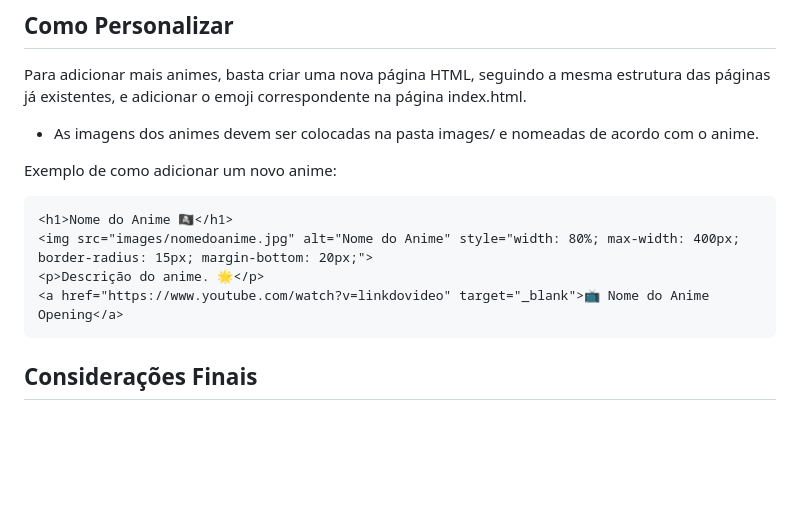
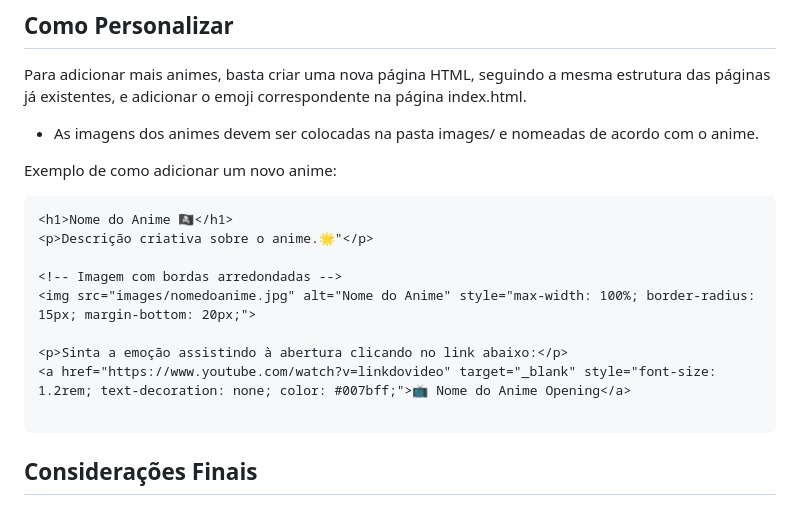
Before and after one commit to avrilstihler/Pagina-de-Animes-e-Emojis, a Markdown page: README.md, the part around the change. GitHub-like rendering; blank space fills up the shorter version.

`````diff
--- a/README.md
+++ b/README.md
@@ -64,9 +64,14 @@ Exemplo de como adicionar um novo anime:
 
 ````html
 <h1>Nome do Anime 🏴‍☠️</h1>
-<img src="images/nomedoanime.jpg" alt="Nome do Anime" style="width: 80%; max-width: 400px; border-radius: 15px; margin-bottom: 20px;">
-<p>Descrição do anime. 🌟</p>
-<a href="https://www.youtube.com/watch?v=linkdovideo" target="_blank">📺 Nome do Anime Opening</a>
+<p>Descrição criativa sobre o anime.🌟"</p>
+
+<!-- Imagem com bordas arredondadas -->
+<img src="images/nomedoanime.jpg" alt="Nome do Anime" style="max-width: 100%; border-radius: 15px; margin-bottom: 20px;">
+
+<p>Sinta a emoção assistindo à abertura clicando no link abaixo:</p>
+<a href="https://www.youtube.com/watch?v=linkdovideo" target="_blank" style="font-size: 1.2rem; text-decoration: none; color: #007bff;">📺 Nome do Anime Opening</a>
+
 ````
 ## Considerações Finais
 Este projeto é um exemplo simples de como é possível criar uma página interativa utilizando apenas HTML e estilos internos, sem a necessidade de CSS externo. A ideia é apresentar uma maneira divertida de explorar animes através de emojis, com uma navegação simples e intuitiva. A estrutura do projeto é fácil de entender e pode ser expandida facilmente, caso você queira adicionar mais animes ou personalizar o conteúdo.
`````
